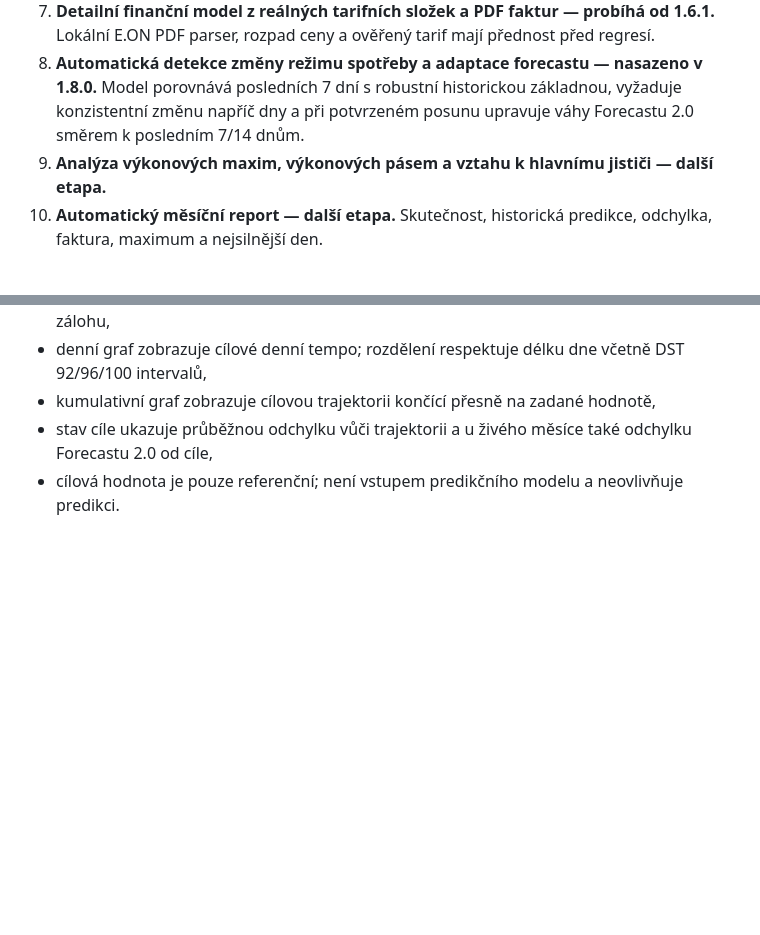
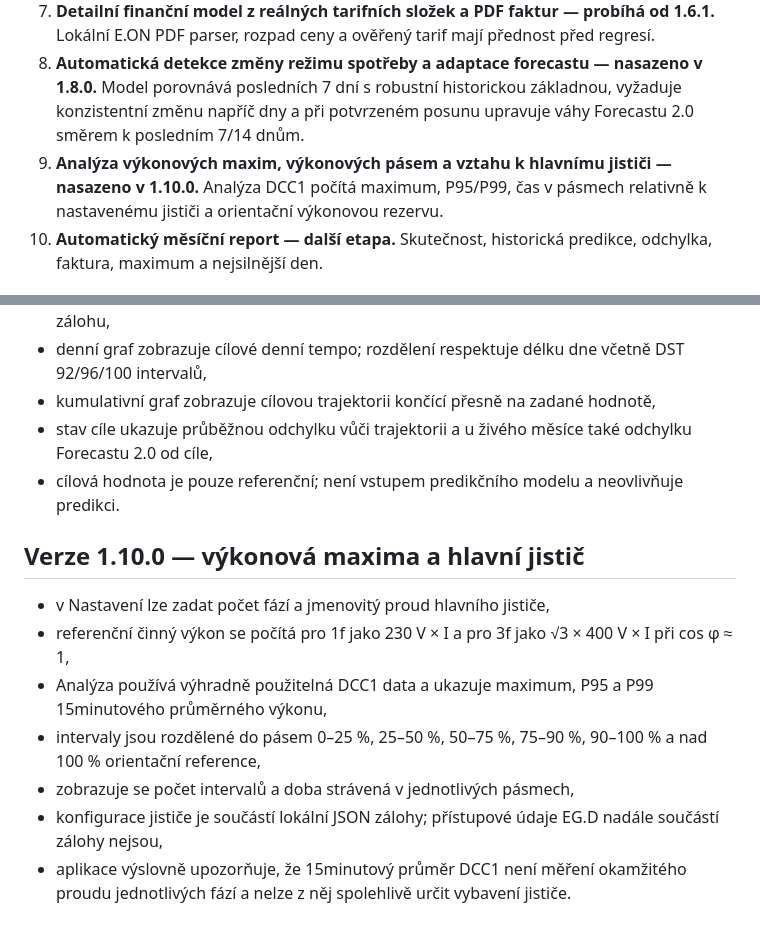
Before and after one commit to reisnerfrantisek-a11y/energo-prehled, a Markdown page: beta/ACTION_PLAN.md, 2 parts joined by grey strips. Drawn GitHub-style; blank space fills up the shorter version.

Commit message:
Document Action Plan item 9 completion in 1.10.0

```diff
--- a/beta/ACTION_PLAN.md
+++ b/beta/ACTION_PLAN.md
@@ -10,7 +10,7 @@ Společný desetibodový **Akční plán** je aktivní od verze 1.7.0. Jednotliv
 6. **Datový health score — nasazeno v 1.7.0.** Měsíční přehled hodnotí kompletnost uzavřených intervalů, použitelnost dat a aktuálnost zdroje.
 7. **Detailní finanční model z reálných tarifních složek a PDF faktur — probíhá od 1.6.1.** Lokální E.ON PDF parser, rozpad ceny a ověřený tarif mají přednost před regresí.
 8. **Automatická detekce změny režimu spotřeby a adaptace forecastu — nasazeno v 1.8.0.** Model porovnává posledních 7 dní s robustní historickou základnou, vyžaduje konzistentní změnu napříč dny a při potvrzeném posunu upravuje váhy Forecastu 2.0 směrem k posledním 7/14 dnům.
-9. **Analýza výkonových maxim, výkonových pásem a vztahu k hlavnímu jističi — další etapa.**
+9. **Analýza výkonových maxim, výkonových pásem a vztahu k hlavnímu jističi — nasazeno v 1.10.0.** Analýza DCC1 počítá maximum, P95/P99, čas v pásmech relativně k nastavenému jističi a orientační výkonovou rezervu.
 10. **Automatický měsíční report — další etapa.** Skutečnost, historická predikce, odchylka, faktura, maximum a nejsilnější den.
 
 ## Verze 1.7.0 — první etapa
@@ -69,3 +69,14 @@ Body 5, 8, 9 a 10 budou pokračovat v následujících verzích, aby se do jedno
 - kumulativní graf zobrazuje cílovou trajektorii končící přesně na zadané hodnotě,
 - stav cíle ukazuje průběžnou odchylku vůči trajektorii a u živého měsíce také odchylku Forecastu 2.0 od cíle,
 - cílová hodnota je pouze referenční; není vstupem predikčního modelu a neovlivňuje predikci.
+
+
+## Verze 1.10.0 — výkonová maxima a hlavní jistič
+
+- v Nastavení lze zadat počet fází a jmenovitý proud hlavního jističe,
+- referenční činný výkon se počítá pro 1f jako 230 V × I a pro 3f jako √3 × 400 V × I při cos φ ≈ 1,
+- Analýza používá výhradně použitelná DCC1 data a ukazuje maximum, P95 a P99 15minutového průměrného výkonu,
+- intervaly jsou rozdělené do pásem 0–25 %, 25–50 %, 50–75 %, 75–90 %, 90–100 % a nad 100 % orientační reference,
+- zobrazuje se počet intervalů a doba strávená v jednotlivých pásmech,
+- konfigurace jističe je součástí lokální JSON zálohy; přístupové údaje EG.D nadále součástí zálohy nejsou,
+- aplikace výslovně upozorňuje, že 15minutový průměr DCC1 není měření okamžitého proudu jednotlivých fází a nelze z něj spolehlivě určit vybavení jističe.
```
